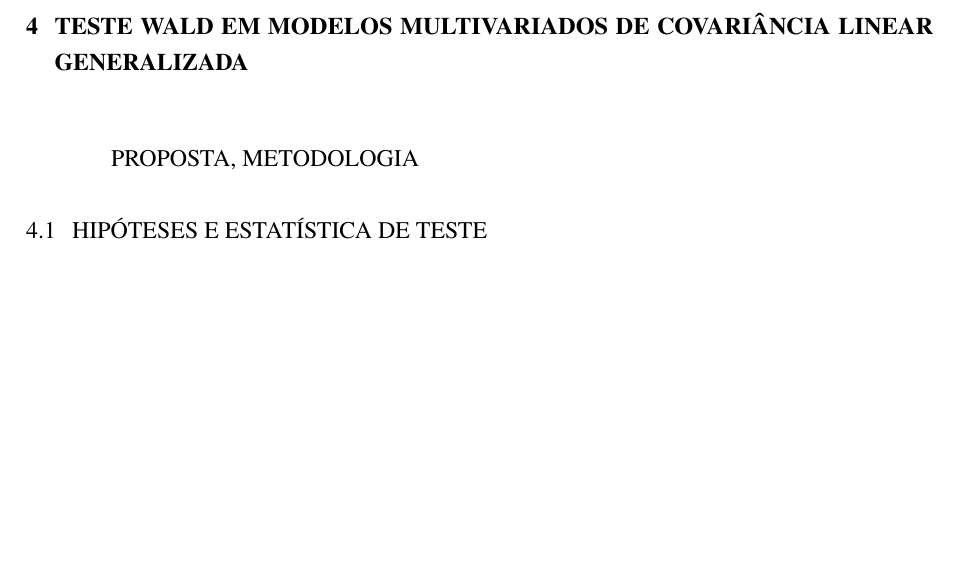
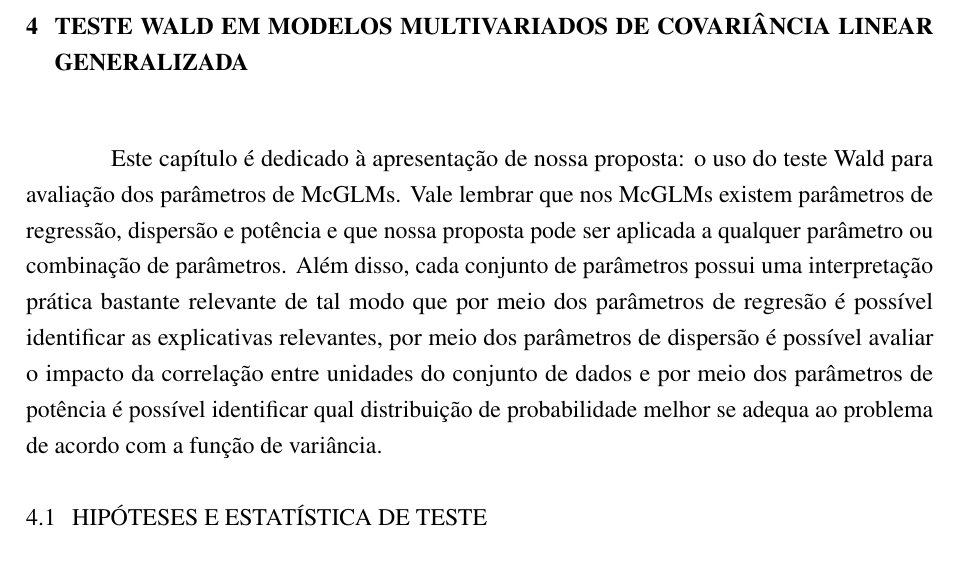
Before and after one commit to lineu96/dissertationPPGINF, a LaTeX thesis (main.tex, which reads 4-proposta/texto.tex): part of page 30 of 38, cut so that both start at the same text, the shorter picture padded with empty space. Compiled offline with pdfLaTeX.

Commit message:
inicia proposta

```diff
--- a/4-proposta/texto.tex
+++ b/4-proposta/texto.tex
@@ -1,7 +1,7 @@
 
 \chapter{Teste Wald em modelos multivariados de covariância linear generalizada}
 
-PROPOSTA, METODOLOGIA
+Este capítulo é dedicado à apresentação de nossa proposta: o uso do teste Wald para avaliação dos parâmetros de McGLMs. Vale lembrar que nos McGLMs existem parâmetros de regressão, dispersão e potência e que nossa proposta pode ser aplicada a qualquer parâmetro ou combinação de parâmetros. Além disso, cada conjunto de parâmetros possui uma interpretação prática bastante relevante de tal modo que por meio dos parâmetros de regresão é possível identificar as explicativas relevantes, por meio dos parâmetros de dispersão é possível avaliar o impacto da correlação entre unidades do conjunto de dados e por meio dos parâmetros de potência é possível identificar qual distribuição de probabilidade melhor se adequa ao problema de acordo com a função de variância.
 
 %=====================================================
 
```
Also changed, not shown: main.pdf, 1 other file.
